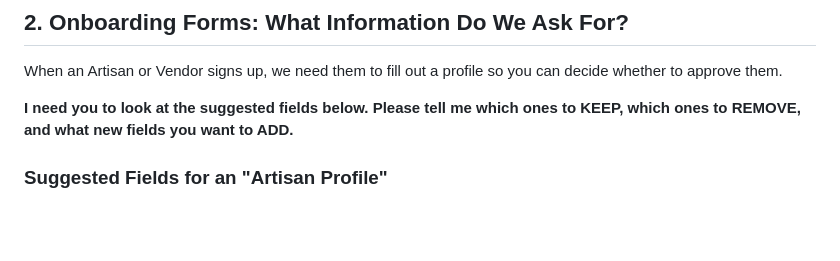
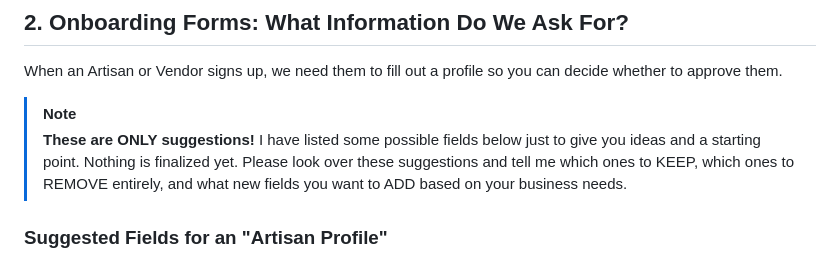
Before and after one commit to kailashstoneindia/golden-adobe, a Markdown page: docs/umesh-onboarding-guide.md, the part around the change. GitHub-like rendering; blank space fills up the shorter version.

Commit message:
docs: explicitly state that onboarding fields are suggestions only

```diff
--- a/docs/umesh-onboarding-guide.md
+++ b/docs/umesh-onboarding-guide.md
@@ -24,7 +24,9 @@ In the real world, artisans usually work in squads under one lead contractor.
 
 When an Artisan or Vendor signs up, we need them to fill out a profile so you can decide whether to approve them.
 
-**I need you to look at the suggested fields below. Please tell me which ones to KEEP, which ones to REMOVE, and what new fields you want to ADD.**
+> [!NOTE]
+> **These are ONLY suggestions!**
+> I have listed some possible fields below just to give you ideas and a starting point. Nothing is finalized yet. Please look over these suggestions and tell me which ones to KEEP, which ones to REMOVE entirely, and what new fields you want to ADD based on your business needs.
 
 ### Suggested Fields for an "Artisan Profile"
 *   **Full Name**: (e.g., Rajesh Kumar)
```
